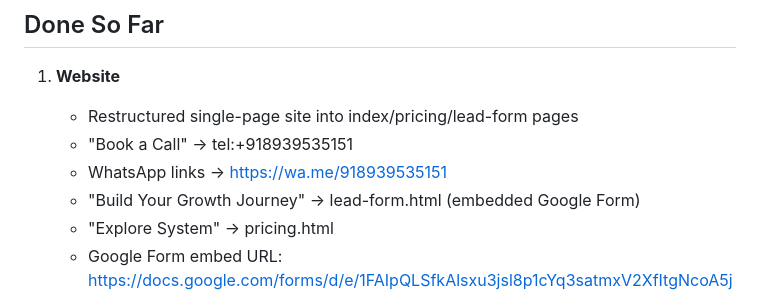
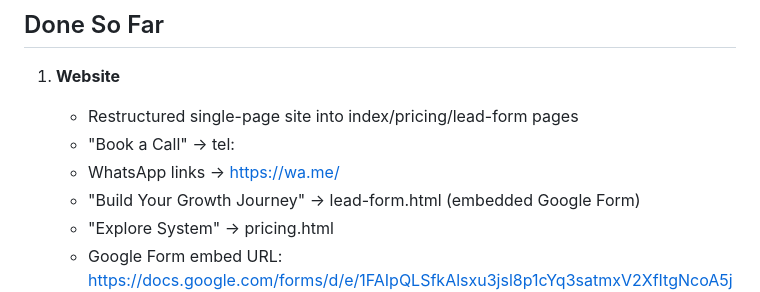
Before and after one commit to Manoj0910wilson/Propulse, a Markdown page: PROGRESS.md, the part around the change. GitHub-like rendering.

```diff
--- a/PROGRESS.md
+++ b/PROGRESS.md
@@ -9,8 +9,8 @@
 ## Done So Far
 1. **Website**
    - Restructured single-page site into index/pricing/lead-form pages
-   - "Book a Call" → tel:+918939535151
-   - WhatsApp links → https://wa.me/918939535151
+   - "Book a Call" → tel:
+   - WhatsApp links → https://wa.me/
    - "Build Your Growth Journey" → lead-form.html (embedded Google Form)
    - "Explore System" → pricing.html
    - Google Form embed URL: https://docs.google.com/forms/d/e/1FAIpQLSfkAlsxu3jsl8p1cYq3satmxV2XfItgNcoA5jy7extyEp0AXQ/viewform?embedded=true
```
